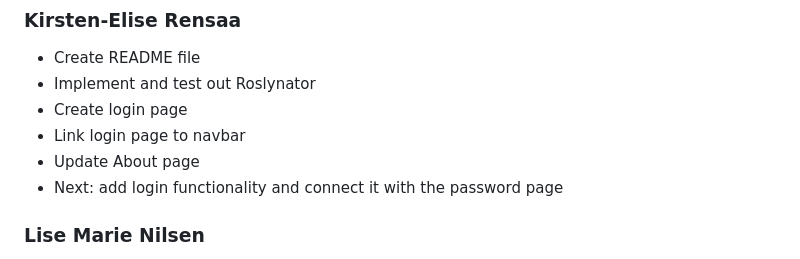
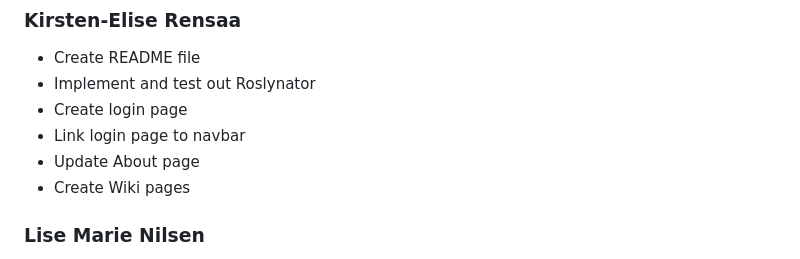
Before and after one commit to Lmnilsen/Passpass, a Markdown page: README.md, the part around the change. GitHub-like rendering.

```diff
--- a/README.md
+++ b/README.md
@@ -63,7 +63,7 @@ https://github.com/Lmnilsen/Passpass/blob/main/mockups/PasswordPage.png
 * Create login page
 * Link login page to navbar
 * Update About page
-* Next: add login functionality and connect it with the password page
+* Create Wiki pages
 
 ### Lise Marie Nilsen
 * Set up git repo
```
